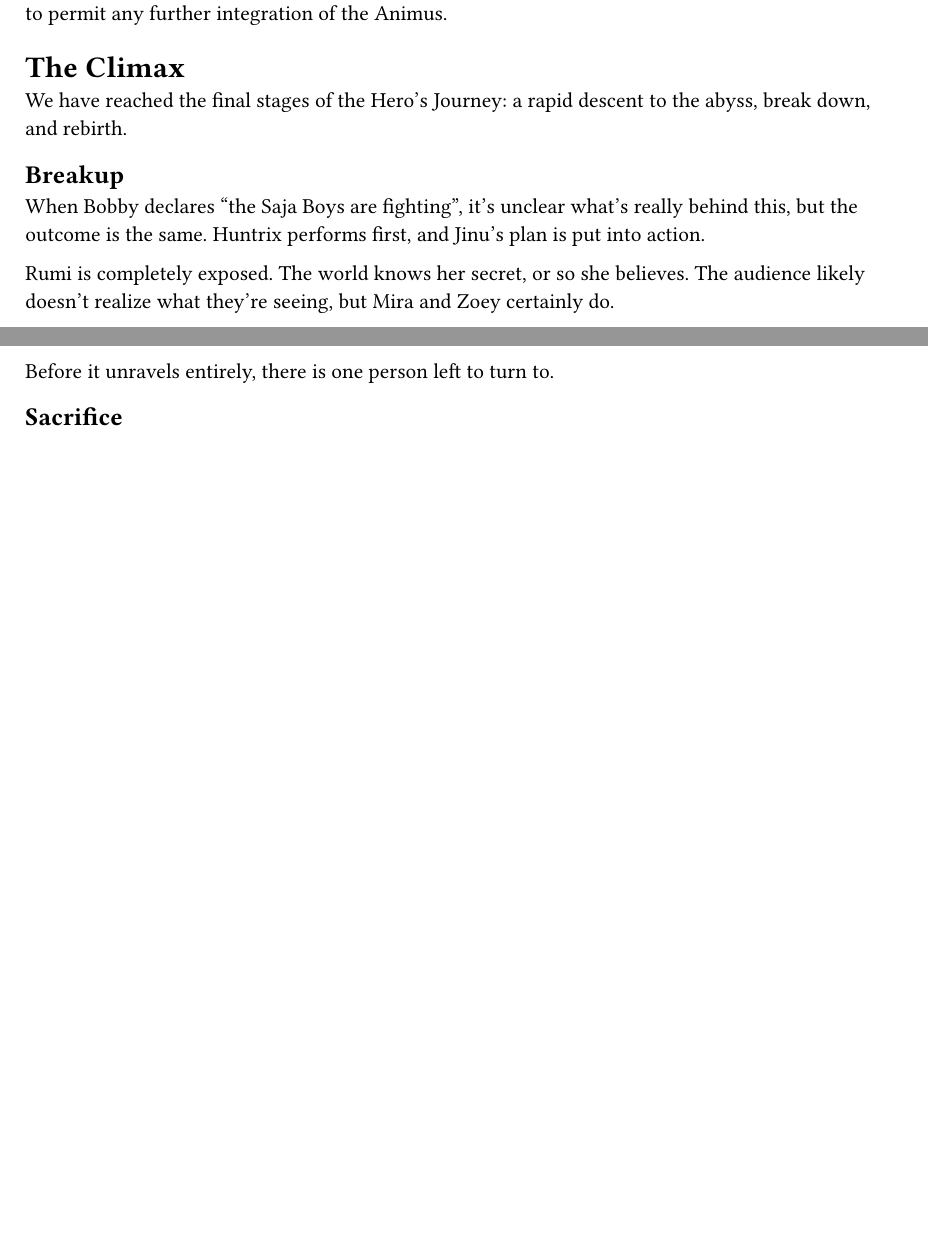
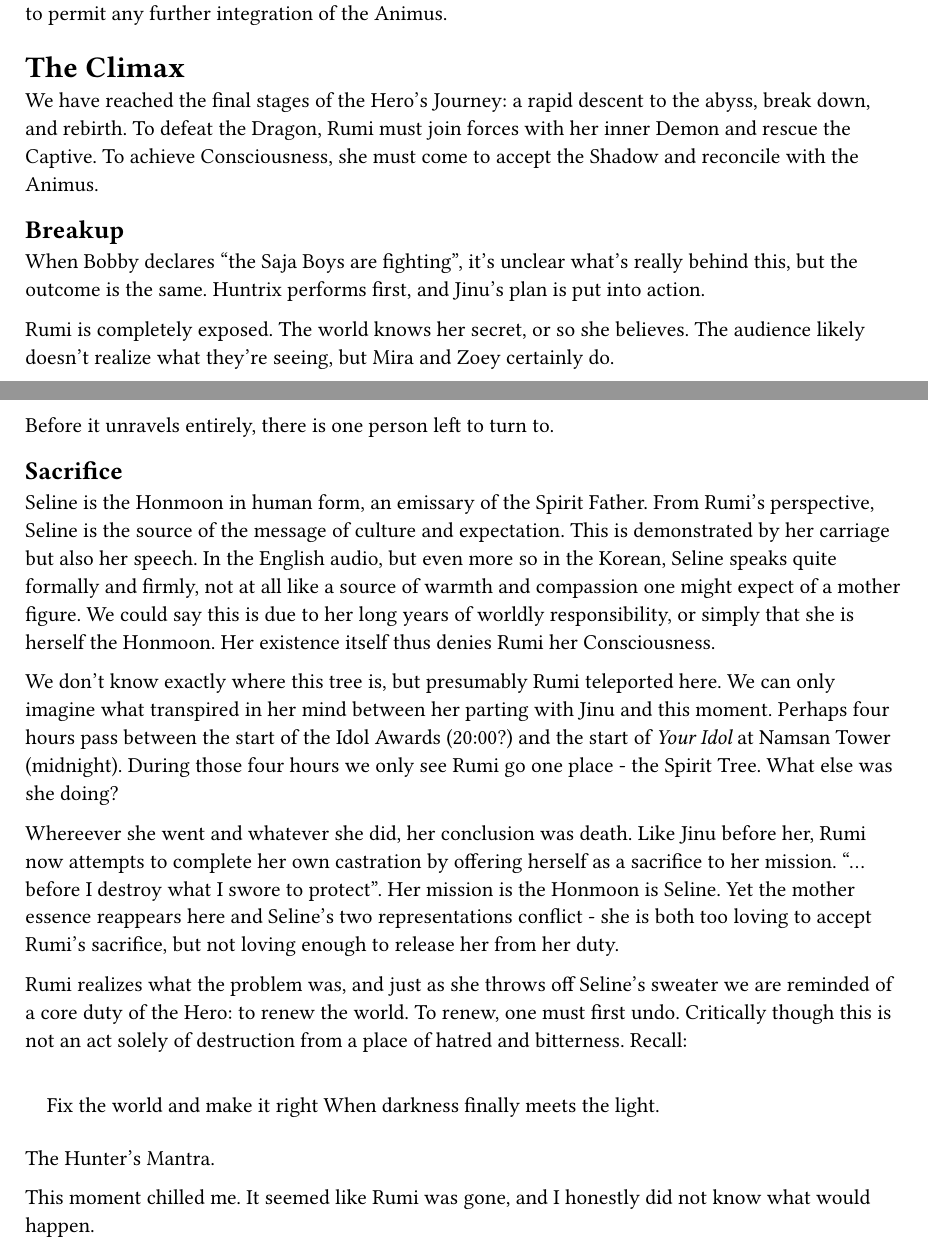
Before and after one commit to fosskers/fosskers.ca, a Typst document (papers/what-it-sounds-like.typ): two parts of pages 9 and 10 of 11 before the commit and two parts of pages 9 and 10 of 12 after it, joined at a grey line, cut so that both start at the same text, the shorter picture padded with empty space. Compiled offline with Typst 0.15.

Commit message:
[papers] Sacrifice

```diff
--- a/papers/what-it-sounds-like.typ
+++ b/papers/what-it-sounds-like.typ
@@ -692,7 +692,9 @@ Unconscious is loathe to permit any further integration of the Animus.
 = The Climax
 
 We have reached the final stages of the Hero's Journey: a rapid descent to the
-abyss, break down, and rebirth.
+abyss, break down, and rebirth. To defeat the Dragon, Rumi must join forces with
+her inner Demon and rescue the Captive. To achieve Consciousness, she must come
+to accept the Shadow and reconcile with the Animus.
 
 == Breakup
 
@@ -750,22 +752,58 @@ Before it unravels entirely, there is one person left to turn to.
 
 == Sacrifice
 
-// Seline as an emissary of the Unconscious, perhaps that of the Spirit Father.
-// She is fiercly dedicated to the protection of the Old Honmoon, thereby
-// denying Rumi her Consciousness.
+Seline is the Honmoon in human form, an emissary of the Spirit Father. From
+Rumi's perspective, Seline is the source of the message of culture and
+expectation. This is demonstrated by her carriage but also her speech. In the
+English audio, but even more so in the Korean, Seline speaks quite formally and
+firmly, not at all like a source of warmth and compassion one might expect of a
+mother figure. We could say this is due to her long years of worldly
+responsibility, or simply that she is herself the Honmoon. Her existence itself
+thus denies Rumi her Consciousness.
 
-// Rumi offers herself as a sacrifice to _a_ Great Mother (father?), Seline, who
-// is both too loving to accept the death sacrifice but not loving enough _not_
-// to continue Rumi's castration and binding by the "old Honmoon".
-//
-// Seline can't bring her self to touch Rumi's face.
+// Image: "I ran out of time."
+
+We don't know exactly where this tree is, but presumably Rumi teleported here.
+We can only imagine what transpired in her mind between her parting with Jinu
+and this moment. Perhaps four hours pass between the start of the Idol Awards
+(20:00?) and the start of _Your Idol_ at Namsan Tower (midnight). During those
+four hours we only see Rumi go one place - the Spirit Tree. What else was she
+doing?
+
+Whereever she went and whatever she did, her conclusion was death. Like Jinu
+before her, Rumi now attempts to complete her own castration by offering herself
+as a sacrifice to her mission. "...before I destroy what I swore to protect".
+Her mission is the Honmoon is Seline. Yet the mother essence reappears here and
+Seline's two representations conflict - she is both too loving to accept Rumi's
+sacrifice, but not loving enough to release her from her duty.
+
+// Image: Seline can't bring her self to touch Rumi's face.
+// Image: "It's the only way to protect the Honmoon!"
+
+Rumi realizes what the problem was, and just as she throws off Seline's sweater
+we are reminded of a core duty of the Hero: to renew the world. To renew, one
+must first undo. Critically though this is not an act solely of destruction from
+a place of hatred and bitterness. Recall:
+
+#quote[
+
+  Fix the world and make it right
+  When darkness finally meets the light.
+
+]
+
+The Hunter's Mantra.
+
+// TODO: Quote the book and mention how the "throwing off of the old" is
+// precisely the duty of the Hero.
 
 // Seline covering Rumi with her sweater and Rumi throwing it back off are
 // symbolic of the Honmoon itself (and its representations).
 
-//
-// Rumi's demonic moment.
+// Image: Rumi's demonic moment.
 
+This moment chilled me. It seemed like Rumi was gone, and I honestly did not
+know what would happen.
 
 == Collapse
 
```
